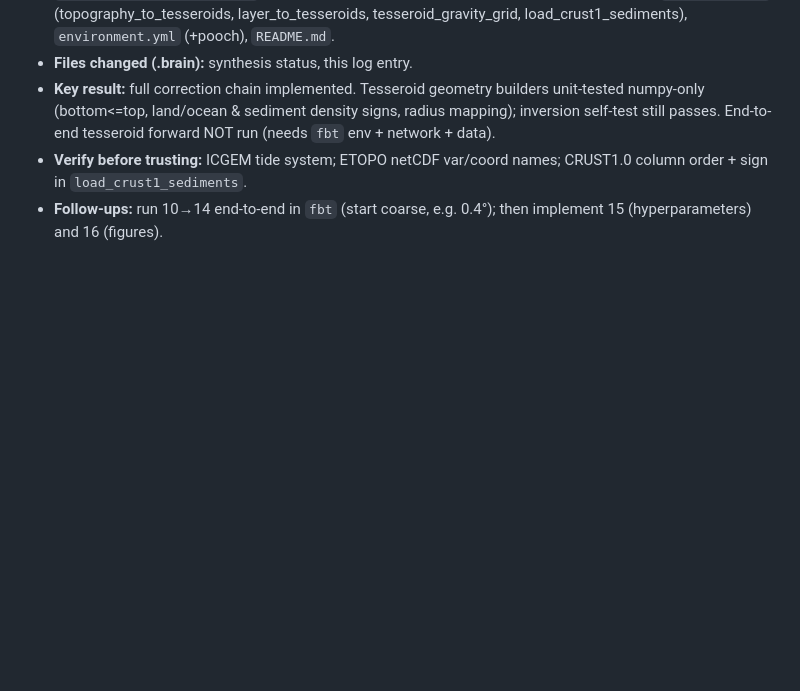
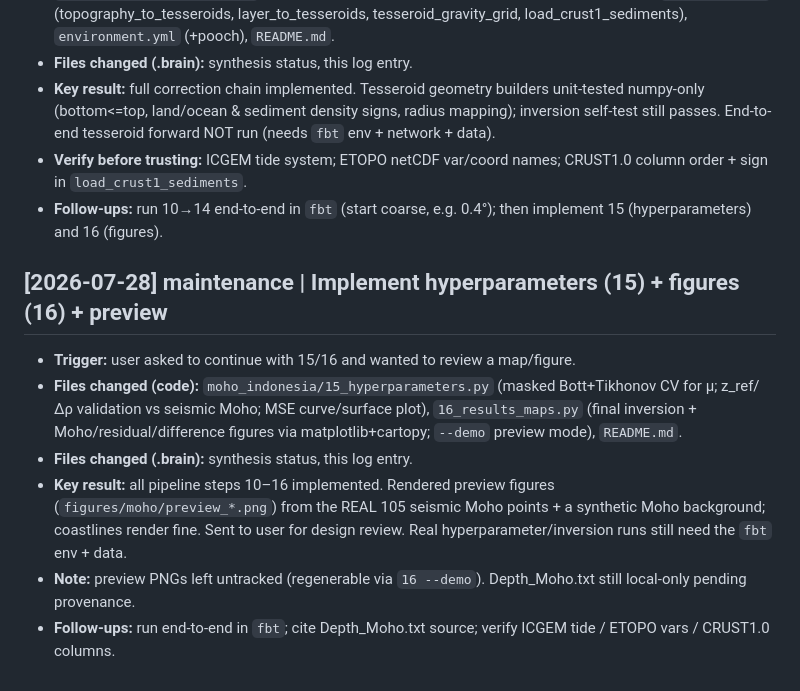
Before and after one commit to maswiet/fbt-gravity-seismicity, a Markdown page: .brain/wiki/log.md, the part around the change. GitHub-like rendering; blank space fills up the shorter version.

Commit message:
brain: record 15/16 implementation + figure preview
Co-Authored-By: Claude Opus 4.8 <noreply@anthropic.com>

```diff
--- a/.brain/wiki/log.md
+++ b/.brain/wiki/log.md
@@ -55,3 +55,12 @@ Allowed types: `setup`, `ingest`, `query`, `lint`, `maintenance`, `export`, `imp
 - **Key result:** full correction chain implemented. Tesseroid geometry builders unit-tested numpy-only (bottom<=top, land/ocean & sediment density signs, radius mapping); inversion self-test still passes. End-to-end tesseroid forward NOT run (needs `fbt` env + network + data).
 - **Verify before trusting:** ICGEM tide system; ETOPO netCDF var/coord names; CRUST1.0 column order + sign in `load_crust1_sediments`.
 - **Follow-ups:** run 10→14 end-to-end in `fbt` (start coarse, e.g. 0.4°); then implement 15 (hyperparameters) and 16 (figures).
+
+## [2026-07-28] maintenance | Implement hyperparameters (15) + figures (16) + preview
+
+- **Trigger:** user asked to continue with 15/16 and wanted to review a map/figure.
+- **Files changed (code):** `moho_indonesia/15_hyperparameters.py` (masked Bott+Tikhonov CV for μ; z_ref/Δρ validation vs seismic Moho; MSE curve/surface plot), `16_results_maps.py` (final inversion + Moho/residual/difference figures via matplotlib+cartopy; `--demo` preview mode), `README.md`.
+- **Files changed (.brain):** synthesis status, this log entry.
+- **Key result:** all pipeline steps 10–16 implemented. Rendered preview figures (`figures/moho/preview_*.png`) from the REAL 105 seismic Moho points + a synthetic Moho background; coastlines render fine. Sent to user for design review. Real hyperparameter/inversion runs still need the `fbt` env + data.
+- **Note:** preview PNGs left untracked (regenerable via `16 --demo`). Depth_Moho.txt still local-only pending provenance.
+- **Follow-ups:** run end-to-end in `fbt`; cite Depth_Moho.txt source; verify ICGEM tide / ETOPO vars / CRUST1.0 columns.
```
Also changed, not shown: 1 other file.
